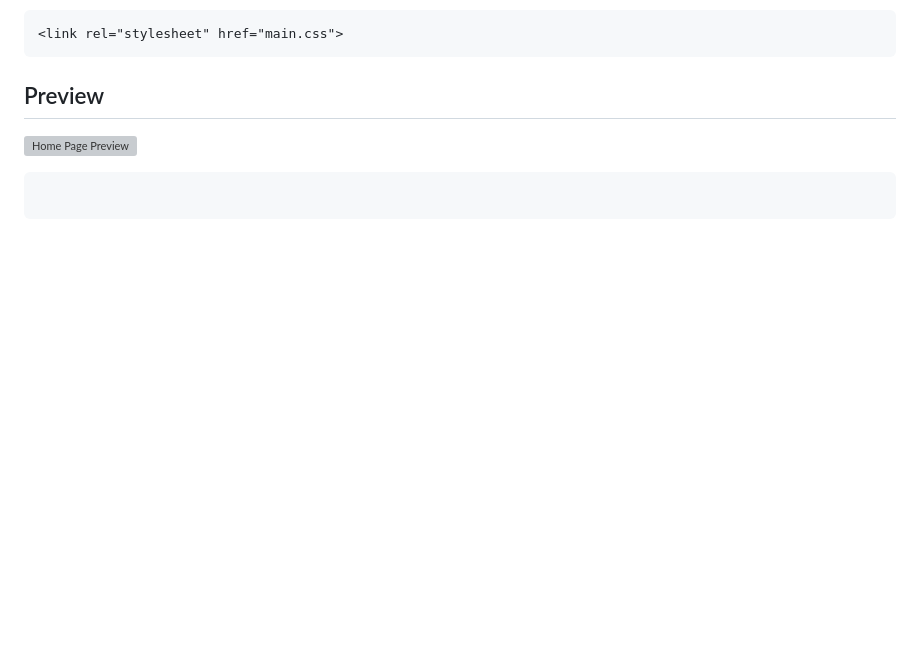
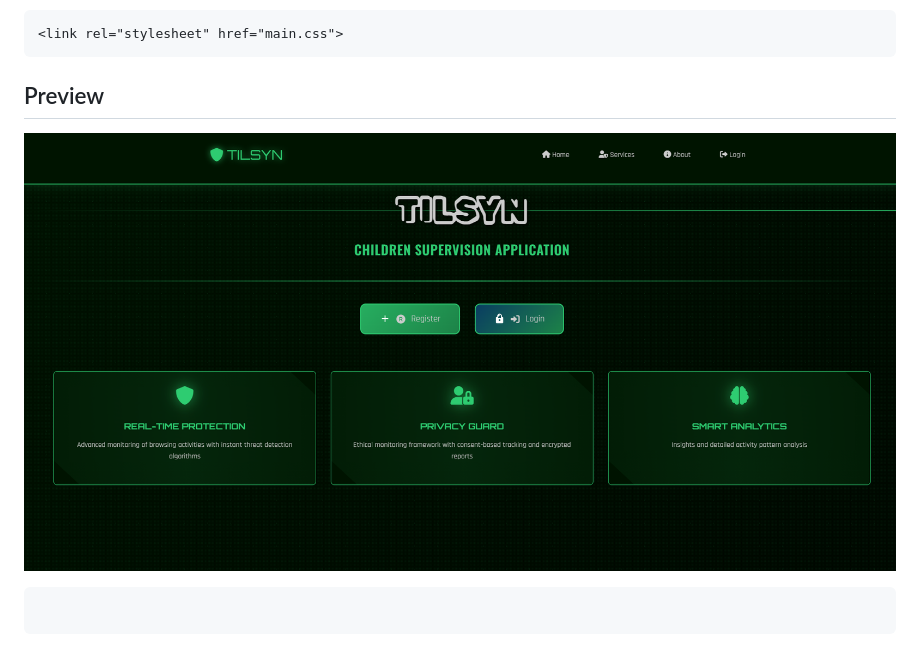
Before and after one commit to MenuraD/Tilsyn, a Markdown page: README.md, the part around the change. Rendered like a GitHub page; pictures changed too: screenshots/home.png (added); blank space fills up the shorter version; grey boxes are pictures that could not be loaded.

Commit message:
Screenshots for README test

````diff
--- a/README.md
+++ b/README.md
@@ -304,5 +304,5 @@ Include the CSS stylesheet in your HTML head:
 ```
 
 ## Preview
-![Home Page Preview](screenshots/home-preview.jpg)
+![Home Page Preview](screenshots/home.png)
 ```
````
